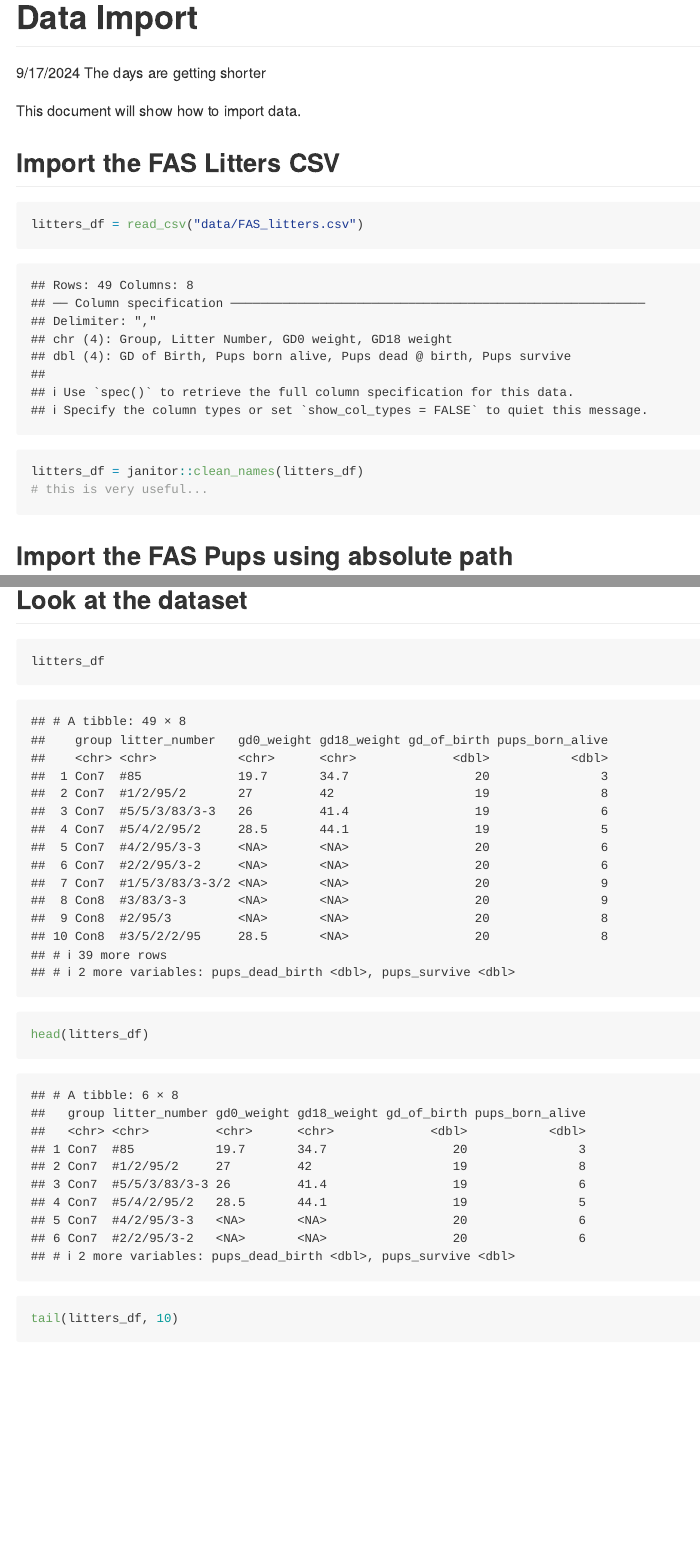
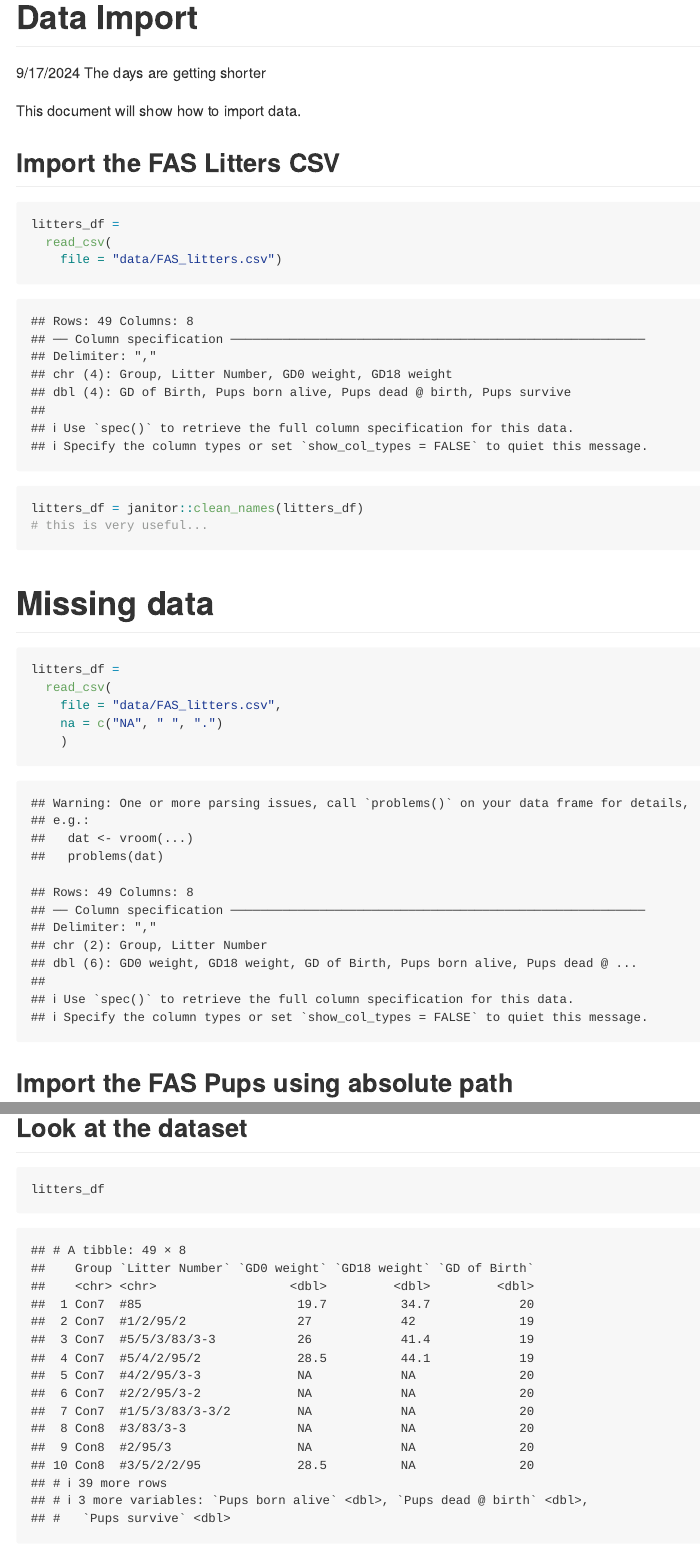
Before and after one commit to XiaoniXu/data_wranging_1, an R Markdown document (data_import.Rmd): the page in a window 1100 px wide, from its top, and a second part further down, joined at a grey line. Rendered offline with R 4.5, knitr and Pandoc, with nearby package versions; column names are cleaned by a stand-in for the janitor package.

Commit message:
missing data

````diff
--- a/data_import.Rmd
+++ b/data_import.Rmd
@@ -13,11 +13,23 @@ This document will show how to import data.
 
 ## Import the FAS Litters CSV
 ```{r}
-litters_df = read_csv("data/FAS_litters.csv")
+litters_df =
+  read_csv(
+    file = "data/FAS_litters.csv")
 
 litters_df = janitor::clean_names(litters_df)
 # this is very useful...
 ```
+
+# Missing data
+```{r}
+litters_df =
+  read_csv(
+    file = "data/FAS_litters.csv",
+    na = c("NA", " ", ".")
+    )
+```
+
 
 ## Import the FAS Pups using absolute path
 ```{r}
````
Also changed, not shown: data_import.md.
